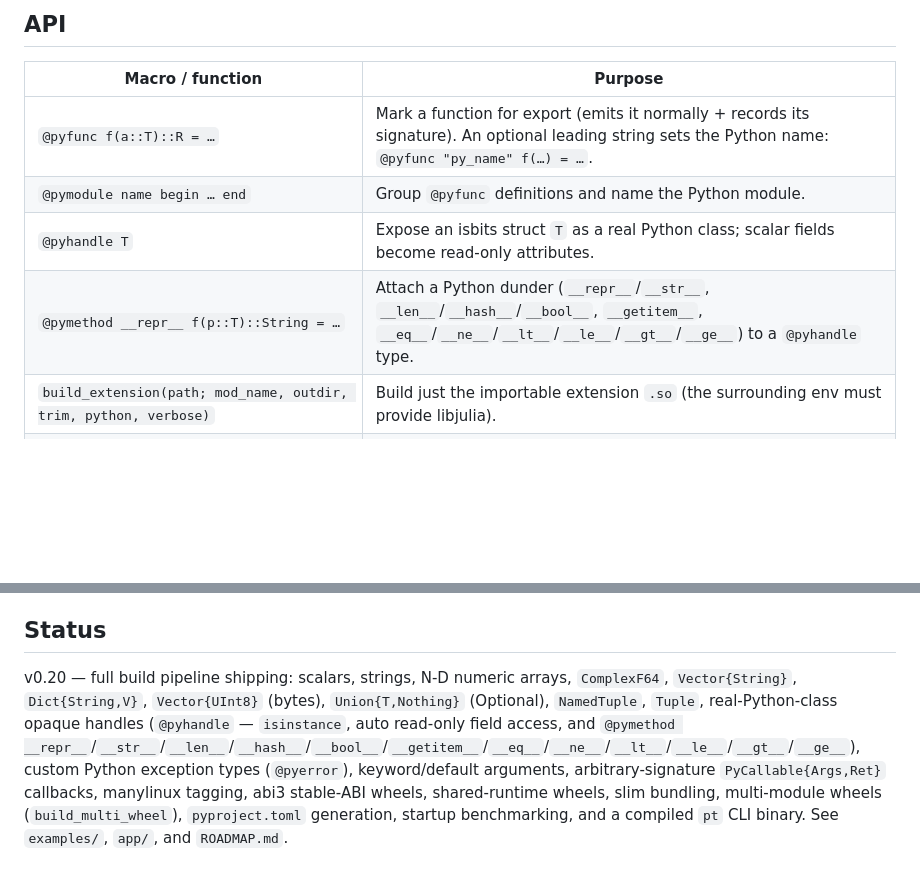
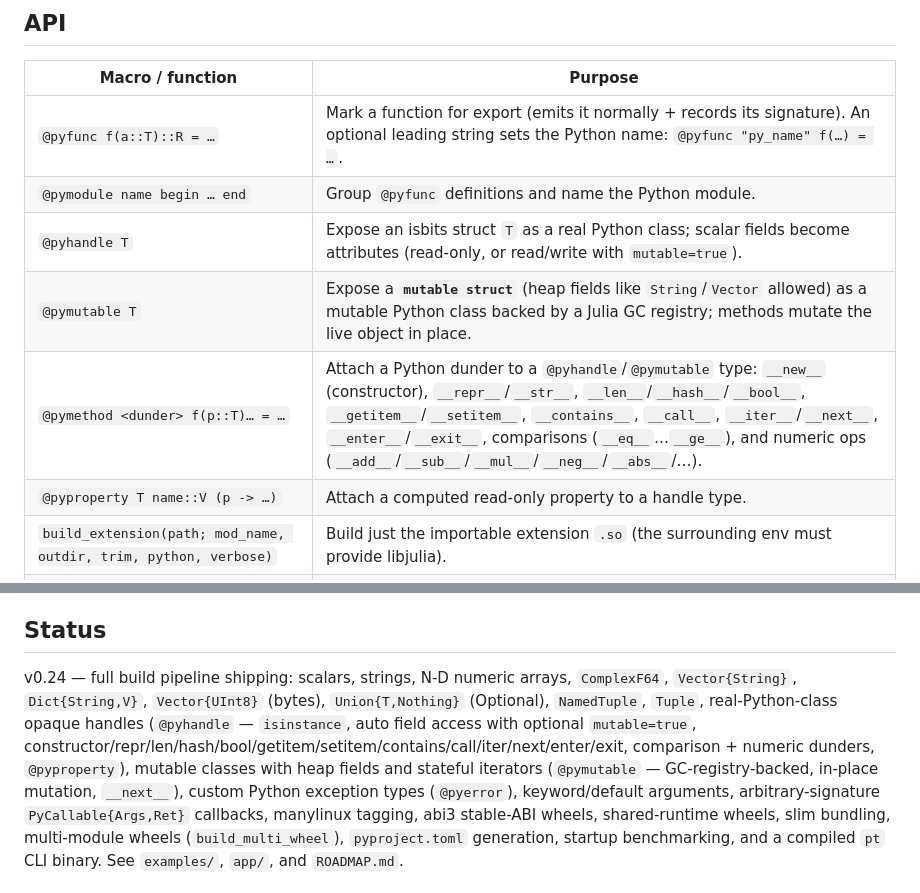
Before and after one commit to el-oso/ParselTongue.jl, a Markdown page: README.md, 2 parts joined by grey strips. GitHub-like rendering; blank space fills up the shorter version.

```diff
--- a/README.md
+++ b/README.md
@@ -46,8 +46,10 @@ Full guide, boundary-type reference, and worked examples:
 |------------------|---------|
 | `@pyfunc f(a::T)::R = …` | Mark a function for export (emits it normally + records its signature). An optional leading string sets the Python name: `@pyfunc "py_name" f(…) = …`. |
 | `@pymodule name begin … end` | Group `@pyfunc` definitions and name the Python module. |
-| `@pyhandle T` | Expose an isbits struct `T` as a real Python class; scalar fields become read-only attributes. |
-| `@pymethod __repr__ f(p::T)::String = …` | Attach a Python dunder (`__repr__`/`__str__`, `__len__`/`__hash__`/`__bool__`, `__getitem__`, `__eq__`/`__ne__`/`__lt__`/`__le__`/`__gt__`/`__ge__`) to a `@pyhandle` type. |
+| `@pyhandle T` | Expose an isbits struct `T` as a real Python class; scalar fields become attributes (read-only, or read/write with `mutable=true`). |
+| `@pymutable T` | Expose a **`mutable struct`** (heap fields like `String`/`Vector` allowed) as a mutable Python class backed by a Julia GC registry; methods mutate the live object in place. |
+| `@pymethod <dunder> f(p::T)… = …` | Attach a Python dunder to a `@pyhandle`/`@pymutable` type: `__new__` (constructor), `__repr__`/`__str__`, `__len__`/`__hash__`/`__bool__`, `__getitem__`/`__setitem__`, `__contains__`, `__call__`, `__iter__`/`__next__`, `__enter__`/`__exit__`, comparisons (`__eq__`…`__ge__`), and numeric ops (`__add__`/`__sub__`/`__mul__`/`__neg__`/`__abs__`/…). |
+| `@pyproperty T name::V (p -> …)` | Attach a computed read-only property to a handle type. |
 | `build_extension(path; mod_name, outdir, trim, python, verbose)` | Build just the importable extension `.so` (the surrounding env must provide libjulia). |
 | `build_wheel(path; version, mod_name, outdir, python, trim, runtime, slim, abi3, emit_pyproject, verbose)` | Build a self-contained, pip-installable wheel that bundles the Julia runtime. |
 | `build_multi_wheel(sources, mod_name; …)` | Aggregate several `@pymodule` files into one wheel (one shared runtime) exposing each as a submodule, so they co-import in one process. |
@@ -129,12 +131,14 @@ metadata. The boundary type system reuses
 
 ## Status
 
-v0.20 — full build pipeline shipping: scalars, strings, N-D numeric arrays,
+v0.24 — full build pipeline shipping: scalars, strings, N-D numeric arrays,
 `ComplexF64`, `Vector{String}`, `Dict{String,V}`, `Vector{UInt8}` (bytes),
 `Union{T,Nothing}` (Optional), `NamedTuple`, `Tuple`, real-Python-class opaque
-handles (`@pyhandle` — `isinstance`, auto read-only field access, and
-`@pymethod __repr__`/`__str__`/`__len__`/`__hash__`/`__bool__`/`__getitem__`/`__eq__`/`__ne__`/`__lt__`/`__le__`/`__gt__`/`__ge__`), custom Python exception
-types (`@pyerror`), keyword/default
+handles (`@pyhandle` — `isinstance`, auto field access with optional `mutable=true`,
+constructor/repr/len/hash/bool/getitem/setitem/contains/call/iter/next/enter/exit,
+comparison + numeric dunders, `@pyproperty`), mutable classes with heap fields and
+stateful iterators (`@pymutable` — GC-registry-backed, in-place mutation, `__next__`),
+custom Python exception types (`@pyerror`), keyword/default
 arguments, arbitrary-signature `PyCallable{Args,Ret}` callbacks, manylinux
 tagging, abi3 stable-ABI wheels, shared-runtime wheels, slim bundling,
 multi-module wheels (`build_multi_wheel`), `pyproject.toml` generation,
```
Also changed, not shown: CLAUDE.md (+45 -0 lines), 1 other file.
